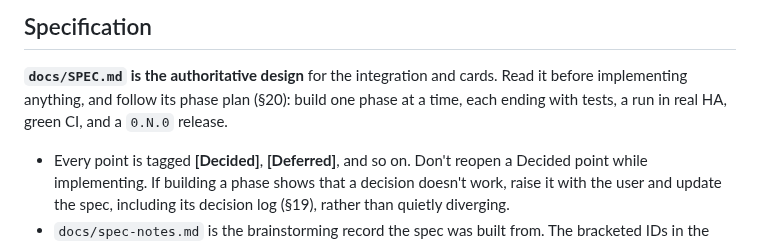
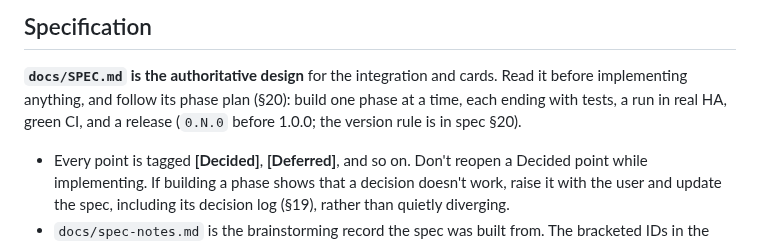
Before and after one commit to arkane-systems/ha-alert-redux, a Markdown page: CLAUDE.md, the part around the change. GitHub-like rendering.

```diff
--- a/CLAUDE.md
+++ b/CLAUDE.md
@@ -30,7 +30,7 @@ the export and import actions.
 
 **`docs/SPEC.md` is the authoritative design** for the integration and cards. Read it
 before implementing anything, and follow its phase plan (§20): build one phase at a
-time, each ending with tests, a run in real HA, green CI, and a `0.N.0` release.
+time, each ending with tests, a run in real HA, green CI, and a release (`0.N.0` before 1.0.0; the version rule is in spec §20).
 
 - Every point is tagged **[Decided]**, **[Deferred]**, and so on. Don't reopen a
   Decided point while implementing. If building a phase shows that a decision
```
Also changed, not shown: docs/SPEC.md (+13 -8 lines), docs/spec-notes.md (+1 -0 lines).
